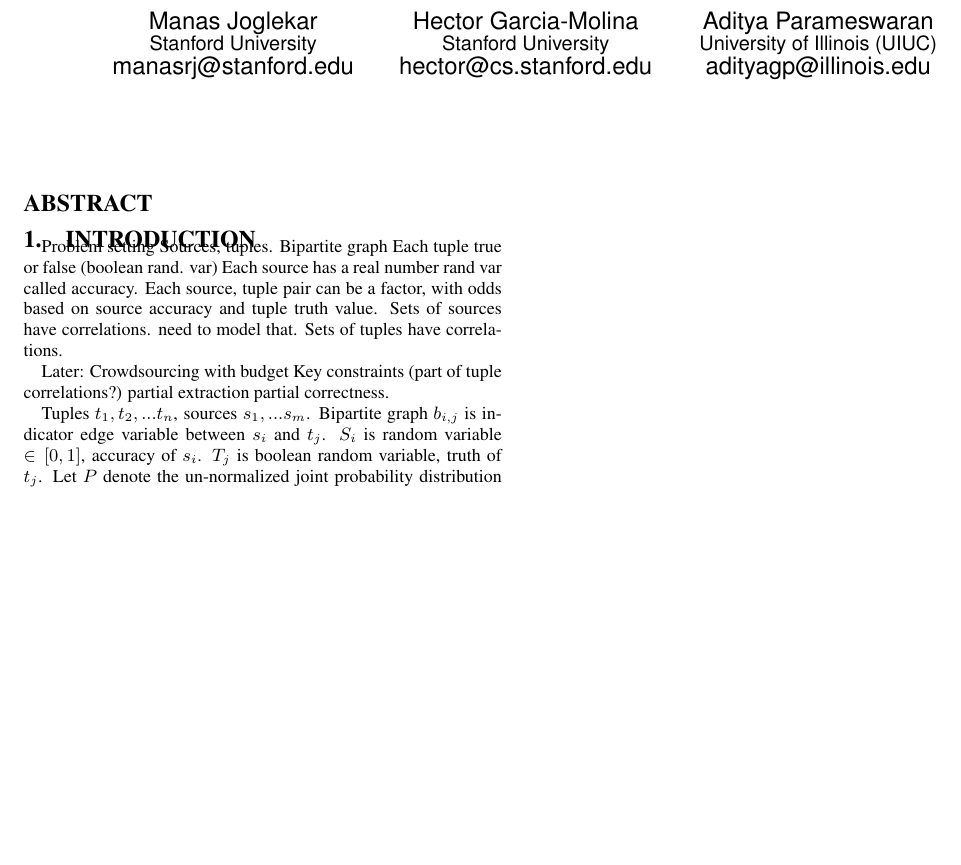
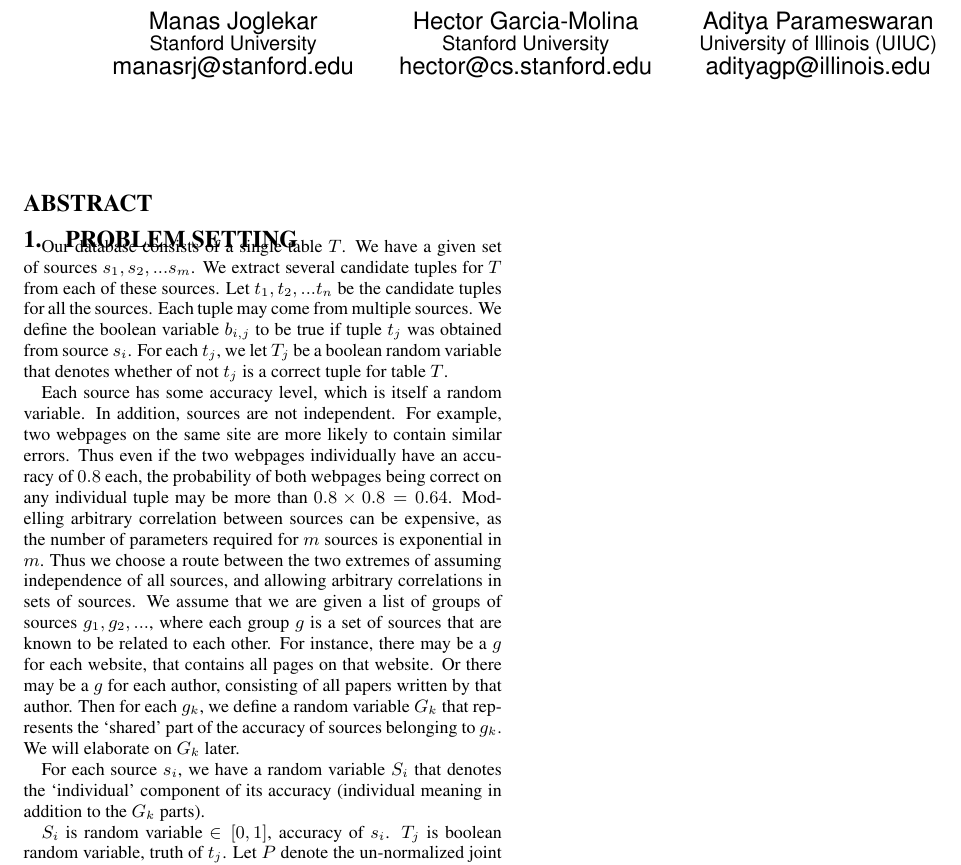
Before and after one commit to brahmaneya/WebSourceQuality, a LaTeX paper (Paper/WebSourceQuality.tex): part of the page, cut so that both start at the same text, the shorter picture padded with empty space. Compiled offline with pdfLaTeX.

Commit message:
some additions

```diff
--- a/Paper/WebSourceQuality.tex
+++ b/Paper/WebSourceQuality.tex
@@ -97,26 +97,29 @@
 \begin{abstract}
 \end{abstract}
 
-\section{Introduction}
-Problem setting
-Sources, tuples.
-Bipartite graph
-Each tuple true or false (boolean rand. var)
-Each source has a real number rand var called accuracy.
-Each source, tuple pair can be a factor, with odds based on source accuracy and tuple truth value.
-Sets of sources have correlations. need to model that.
-Sets of tuples have correlations.
+\section{Problem Setting}
+Our database consists of a single table $T$. We have a given set of sources $s_1, s_2, ... s_m$. We extract several candidate tuples for $T$ from each of these sources. Let $t_1, t_2, ... t_n$ be the candidate tuples for all the sources. Each tuple may come from multiple sources. We define the boolean variable $b_{i,j}$ to be true if tuple $t_j$ was obtained from source $s_i$. For each $t_j$, we let $T_j$ be a boolean random variable that denotes whether of not $t_j$ is a correct tuple for table $T$.
+
+Each source has some accuracy level, which is itself a random variable. In addition, sources are not independent. For example, two webpages on the same site are more likely to contain similar errors. Thus even if the two webpages individually have an accuracy of $0.8$ each, the probability of both webpages being correct on any individual tuple may be more than $0.8 \times 0.8 = 0.64$. Modelling arbitrary  correlation between sources can be expensive, as the number of parameters required for $m$ sources is exponential in $m$. Thus we choose a route between the two extremes of assuming independence of all sources, and allowing arbitrary correlations in sets of sources. We assume that we are given a list of groups of sources $g_1, g_2, ...$, where each group $g$ is a set of sources that are known to be related to each other. For instance, there may be a $g$ for each website, that contains all pages on that website. Or there may be a $g$ for each author, consisting of all papers written by that author. Then for each $g_k$, we define a random variable $G_k$ that represents the `shared' part of the accuracy of sources belonging to $g_k$. We will elaborate on $G_k$ later.
+
+For each source $s_i$, we have a random variable $S_i$ that denotes the `individual' component of its accuracy (individual meaning in addition to the $G_k$ parts).
+% xor and product make sense, but resulting logits are not factorizable, into a factor part and a source part. can use mutiplicative logits instead, but doesn't seem to have a good interpretation. or can create factors for each subset of each g, (so the number of factors and parameters is now exponential in the size of g).
+
+$S_i$ is random variable $\in \left[0, 1\right]$, accuracy of $s_i$. $T_j$ is boolean random variable, truth of $t_j$. Let $P$ denote the un-normalized joint probability distribution over all random variables. If the sources were all independent, we would have:
+$$\log(P(T_1, .. T_n, S_1, ... S_m)) = \Sigma_{i,j} b_{i,j}(T_j\log(S_i) + (1-T_j)\log(1-S_i))$$
 
 
+\begin{comment}
 Later:
 Crowdsourcing with budget
 Key constraints (part of tuple correlations?)
 partial extraction
 partial correctness.
+\end{comment}
 
-Tuples $t_1, t_2, ... t_n$, sources $s_1, ... s_m$. Bipartite graph $b_{i,j}$ is indicator edge variable between $s_i$ and $t_j$. $S_i$ is random variable $\in \left[0, 1\right]$, accuracy of $s_i$. $T_j$ is boolean random variable, truth of $t_j$. Let $P$ denote the un-normalized joint probability distribution over all random variables. If the sources were all independent, we would have:
-$$\log(P(T_1, .. T_n, S_1, ... S_m)) = \Sigma_{i,j} b_{i,j}(T_j\log(S_i) + (1-T_j)\log(1-S_i))$$
 
+% xor model? seems elegant to compute, and accuracies don't decay as badly with multiple factors. for the factor graph, a xor model allows us to simply hae one factor weight per sources-factor, and one per source. this links correctness of sources on tuples even after their marginal accuracies are fixed. On the other hand, we could add correlations between marginal accuracies themselves (instead of having independent uniform prior for each source)
+% For tuple correlations, just have factors containing tuples. All primary key correlations have same (fixed?) weight. All ER-based corrs, have same weight, and so on.
 
 %\balance
 {\small
```
